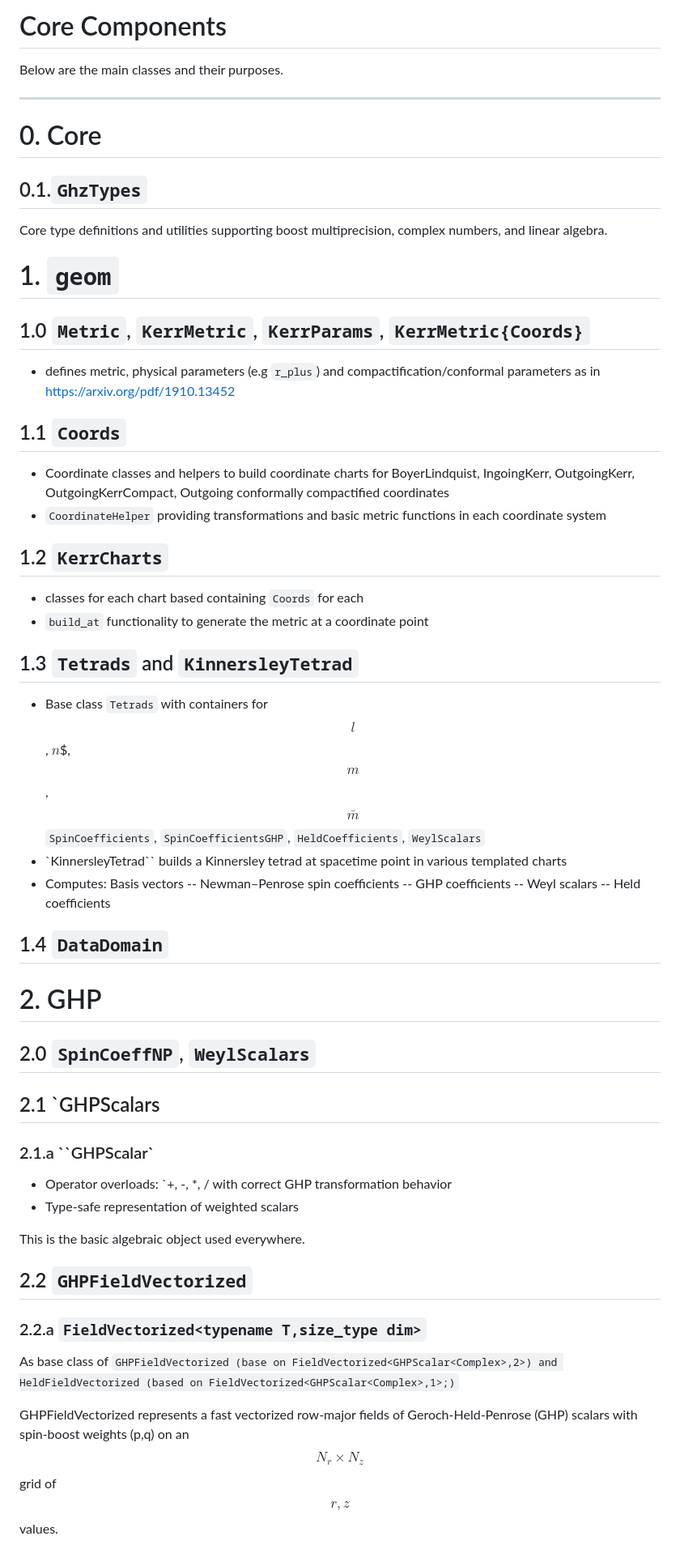
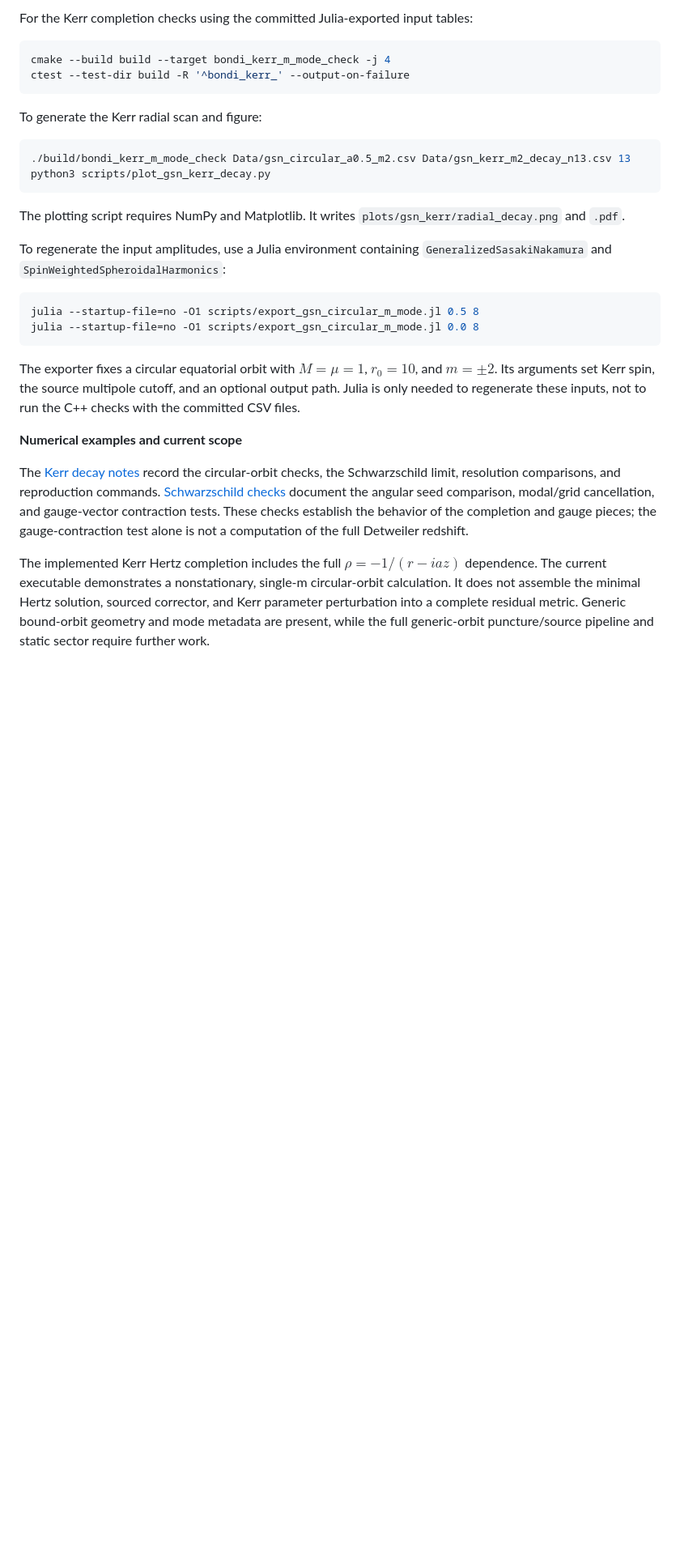
Before and after one commit to PZ808/GHZ_numeric, a Markdown page: README.md, the part around one of its changes. Shown at 81% size. Drawn GitHub-style; blank space fills up the shorter version.

Commit message:
docs: map Bondi GHZ paper to code and refresh m-mode overview

````diff
--- a/README.md
+++ b/README.md
@@ -182,56 +63,33 @@ A["Mathematica effective source T_ab(r, z)"]
 ```
 
-# Core Components
+For the Kerr completion checks using the committed Julia-exported input tables:
 
-Below are the main classes and their purposes.
+```sh
+cmake --build build --target bondi_kerr_m_mode_check -j 4
+ctest --test-dir build -R '^bondi_kerr_' --output-on-failure
+```
 
----
+To generate the Kerr radial scan and figure:
 
-# 0. Core
+```sh
+./build/bondi_kerr_m_mode_check Data/gsn_circular_a0.5_m2.csv Data/gsn_kerr_m2_decay_n13.csv 13
+python3 scripts/plot_gsn_kerr_decay.py
+```
 
-## 0.1.`GhzTypes`
-Core type definitions and utilities supporting boost multiprecision, complex numbers, and linear algebra.
+The plotting script requires NumPy and Matplotlib. It writes `plots/gsn_kerr/radial_decay.png` and `.pdf`.
 
-# 1. `geom`
-## 1.0 `Metric`, `KerrMetric`, `KerrParams`, `KerrMetric{Coords}`
- - defines metric, physical parameters (e.g `r_plus`) and compactification/conformal parameters as in https://arxiv.org/pdf/1910.13452
-## 1.1 `Coords`
-- Coordinate classes and helpers to build coordinate charts for BoyerLindquist,
-IngoingKerr, OutgoingKerr, OutgoingKerrCompact, Outgoing conformally compactified coordinates
-- `CoordinateHelper` providing transformations and basic metric functions in each coordinate system
-## 1.2 `KerrCharts`
- -  classes for each chart based containing `Coords` for each
- - `build_at` functionality to generate the metric at a coordinate point
-## 1.3 `Tetrads` and `KinnersleyTetrad`
- - Base class `Tetrads`  with containers for $$l$$, $n$$,
-   $$m$$, $$\bar m$$ `SpinCoefficients`, `SpinCoefficientsGHP`, `HeldCoefficients`,
-   `WeylScalars`
- - `KinnersleyTetrad<Coordtype T>`` builds a Kinnersley tetrad at spacetime point in various templated
-  charts
- - Computes:
-Basis vectors
--- Newman–Penrose spin coefficients
--- GHP coefficients
--- Weyl scalars
--- Held coefficients
-## 1.4 `DataDomain`
+To regenerate the input amplitudes, use a Julia environment containing `GeneralizedSasakiNakamura` and `SpinWeightedSpheroidalHarmonics`:
 
-# 2. GHP
-## 2.0 `SpinCoeffNP`, `WeylScalars`
-## 2.1  `GHPScalars
-### 2.1.a ``GHPScalar<Complex T>`
-- Operator overloads: `+, -, *, / with correct GHP transformation behavior
-- Type-safe representation of weighted scalars
+```sh
+julia --startup-file=no -O1 scripts/export_gsn_circular_m_mode.jl 0.5 8
+julia --startup-file=no -O1 scripts/export_gsn_circular_m_mode.jl 0.0 8
+```
 
-This is the basic algebraic object used everywhere.
-## 2.2 `GHPFieldVectorized`
+The exporter fixes a circular equatorial orbit with $M=\mu=1$, $r_0=10$, and $m=\pm2$. Its arguments set Kerr spin, the source multipole cutoff, and an optional output path. Julia is only needed to regenerate these inputs, not to run the C++ checks with the committed CSV files.
 
-### 2.2.a   `FieldVectorized<typename T,size_type dim>`
+**Numerical examples and current scope**
 
-As base class of `GHPFieldVectorized (base on FieldVectorized<GHPScalar<Complex>,2>)
-and HeldFieldVectorized (based on FieldVectorized<GHPScalar<Complex>,1>;)`
+The [Kerr decay notes](Notes/GSN_Kerr_m_mode_decay.md) record the circular-orbit checks, the Schwarzschild limit, resolution comparisons, and reproduction commands. [Schwarzschild checks](plots/bondi_schwarzschild/README.md) document the angular seed comparison, modal/grid cancellation, and gauge-vector contraction tests. These checks establish the behavior of the completion and gauge pieces; the gauge-contraction test alone is not a computation of the full Detweiler redshift.
 
-GHPFieldVectorized represents a fast vectorized row-major fields of
-Geroch-Held-Penrose (GHP) scalars with spin-boost weights (p,q)
-on an $$N_r \times N_z$$   grid of $$r,z$$ values.
+The implemented Kerr Hertz completion includes the full $\rho=-1/(r-iaz)$ dependence. The current executable demonstrates a nonstationary, single-m circular-orbit calculation. It does not assemble the minimal Hertz solution, sourced corrector, and Kerr parameter perturbation into a complete residual metric. Generic bound-orbit geometry and mode metadata are present, while the full generic-orbit puncture/source pipeline and static sector require further work.
 
````
Also changed, not shown: other parts of README.md (+44 -236 lines), Notes/Bondi_GHZ_paper_code_map.md (added, +110 -0 lines).
